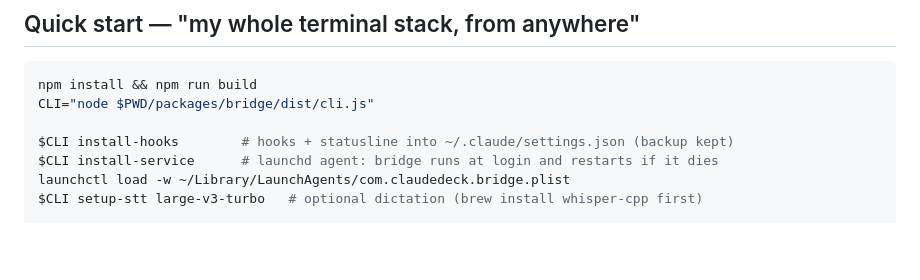
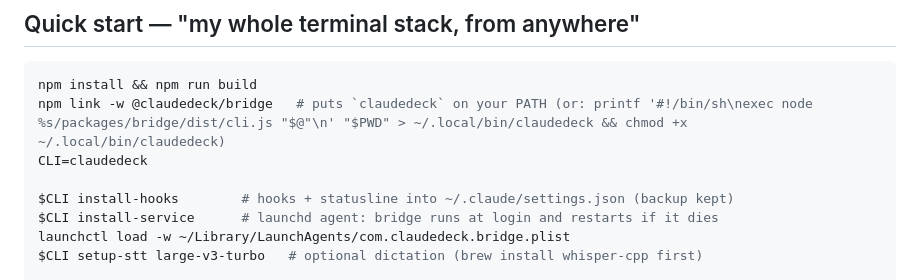
Before and after one commit to clausm0n/claudedeck, a Markdown page: README.md, the part around the change. GitHub-like rendering; blank space fills up the shorter version.

Commit message:
README: put claudedeck on PATH (npm link / wrapper)
Co-Authored-By: Claude Fable 5 <noreply@anthropic.com>
Claude-Session: https://claude.ai/code/session_01VK3QSBdSsFeb17qx4EHKkB

````diff
--- a/README.md
+++ b/README.md
@@ -32,7 +32,8 @@ terminal on your machine); ClaudeDeck only watches and pokes them.
 
 ```bash
 npm install && npm run build
-CLI="node $PWD/packages/bridge/dist/cli.js"
+npm link -w @claudedeck/bridge   # puts `claudedeck` on your PATH (or: printf '#!/bin/sh\nexec node %s/packages/bridge/dist/cli.js "$@"\n' "$PWD" > ~/.local/bin/claudedeck && chmod +x ~/.local/bin/claudedeck)
+CLI=claudedeck
 
 $CLI install-hooks        # hooks + statusline into ~/.claude/settings.json (backup kept)
 $CLI install-service      # launchd agent: bridge runs at login and restarts if it dies
````
